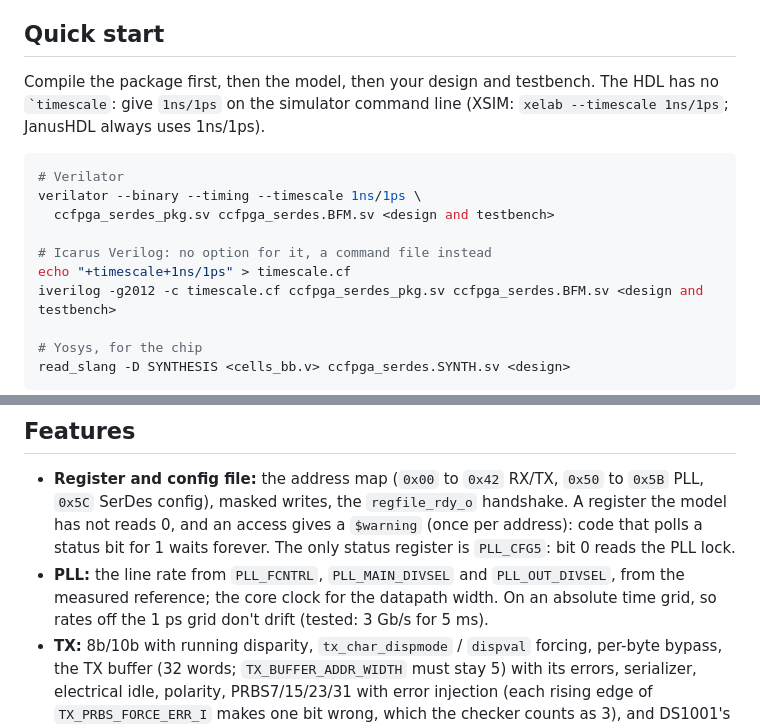
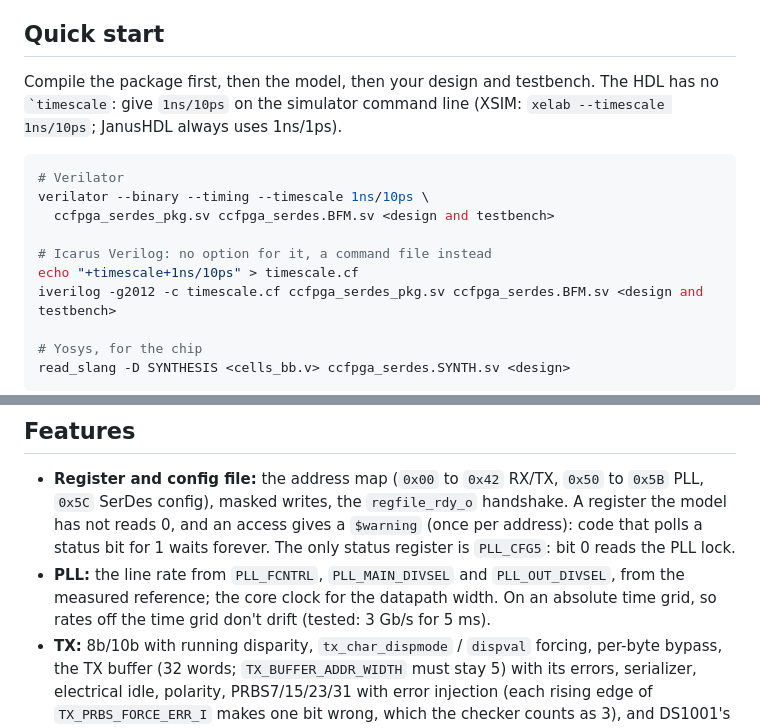
Before and after one commit to chili-chips/openSERDES_BFM, a Markdown page: 1.gatemate/README.md, 2 parts joined by grey strips. GitHub-like rendering.

````diff
--- a/1.gatemate/README.md
+++ b/1.gatemate/README.md
@@ -64,15 +64,15 @@ This model is fast, open, and runs your RTL as built, in Verilator or Icarus: no
 
 ## Quick start
 
-Compile the package first, then the model, then your design and testbench. The HDL has no `` `timescale ``: give `1ns/1ps` on the simulator command line (XSIM: `xelab --timescale 1ns/1ps`; JanusHDL always uses 1ns/1ps).
+Compile the package first, then the model, then your design and testbench. The HDL has no `` `timescale ``: give `1ns/10ps` on the simulator command line (XSIM: `xelab --timescale 1ns/10ps`; JanusHDL always uses 1ns/1ps).
 
 ```sh
 # Verilator
-verilator --binary --timing --timescale 1ns/1ps \
+verilator --binary --timing --timescale 1ns/10ps \
   ccfpga_serdes_pkg.sv ccfpga_serdes.BFM.sv <design and testbench>
 
 # Icarus Verilog: no option for it, a command file instead
-echo "+timescale+1ns/1ps" > timescale.cf
+echo "+timescale+1ns/10ps" > timescale.cf
 iverilog -g2012 -c timescale.cf ccfpga_serdes_pkg.sv ccfpga_serdes.BFM.sv <design and testbench>
 
 # Yosys, for the chip
@@ -168,7 +168,7 @@ The model takes all 115 `ccfpga_serdes` parameters, with their names and default
 ## Features
 
 - **Register and config file:** the address map (`0x00` to `0x42` RX/TX, `0x50` to `0x5B` PLL, `0x5C` SerDes config), masked writes, the `regfile_rdy_o` handshake. A register the model has not reads 0, and an access gives a `$warning` (once per address): code that polls a status bit for 1 waits forever. The only status register is `PLL_CFG5`: bit 0 reads the PLL lock.
-- **PLL:** the line rate from `PLL_FCNTRL`, `PLL_MAIN_DIVSEL` and `PLL_OUT_DIVSEL`, from the measured reference; the core clock for the datapath width. On an absolute time grid, so rates off the 1 ps grid don't drift (tested: 3 Gb/s for 5 ms).
+- **PLL:** the line rate from `PLL_FCNTRL`, `PLL_MAIN_DIVSEL` and `PLL_OUT_DIVSEL`, from the measured reference; the core clock for the datapath width. On an absolute time grid, so rates off the time grid don't drift (tested: 3 Gb/s for 5 ms).
 - **TX:** 8b/10b with running disparity, `tx_char_dispmode` / `dispval` forcing, per-byte bypass, the TX buffer (32 words; `TX_BUFFER_ADDR_WIDTH` must stay 5) with its errors, serializer, electrical idle, polarity, PRBS7/15/23/31 with error injection (each rising edge of `TX_PRBS_FORCE_ERR_I` makes one bit wrong, which the checker counts as 3), and DS1001's square waves on TX codes 110 and 111. PRBS23 and 31 are the vendor model's; DS1001 lists PRBS7 and 15.
 - **RX:** the receiver by [`CDR_MODEL`](#three-levels-of-line-and-receiver-cdr_model), deserializer, comma detection, byte and word alignment by `ALIGN_MCOMMA_VALUE`, `ALIGN_PCOMMA_VALUE`, `ALIGN_COMMA_ENABLE` and `ALIGN_COMMA_WORD` (= `RX_ALIGN_COMMA_WORD` of `CC_SERDES`), bit slide, polarity, 8b/10b decode with `not_in_table` and `disp_err`, the RX buffer with clock correction (below), PRBS checker. While comma alignment is on, a comma off the word boundary realigns (DS1001 Table 2.50).
 - **Reset sequencers,** TX and RX, with the PMA/PCS/CDR/EQA/BUF reset timers.
````
Also changed, not shown: README.md (+33 -3 lines), 0.doc/images/wavecrux.ocp-serializer.png (added), 0.doc/images/wavecrux.tb_modes-bringup.png (added), 0.doc/images/wavecrux.tb_modes-traffic.png (added), 7 other files.
